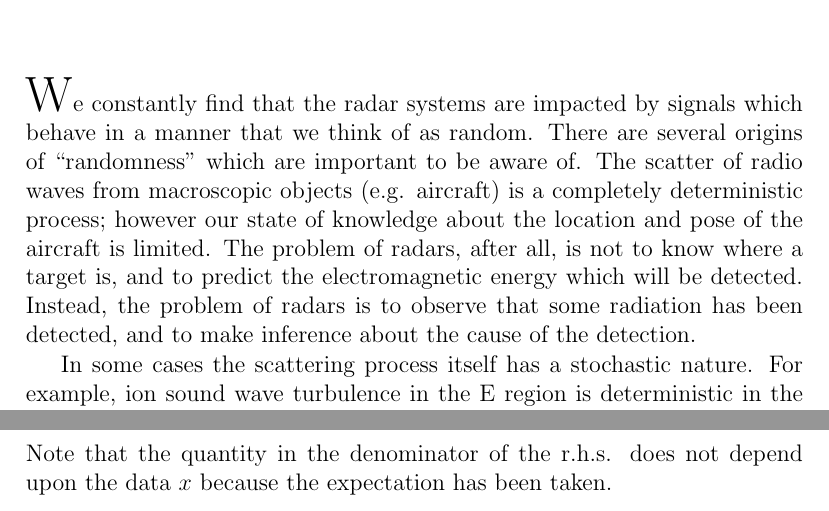
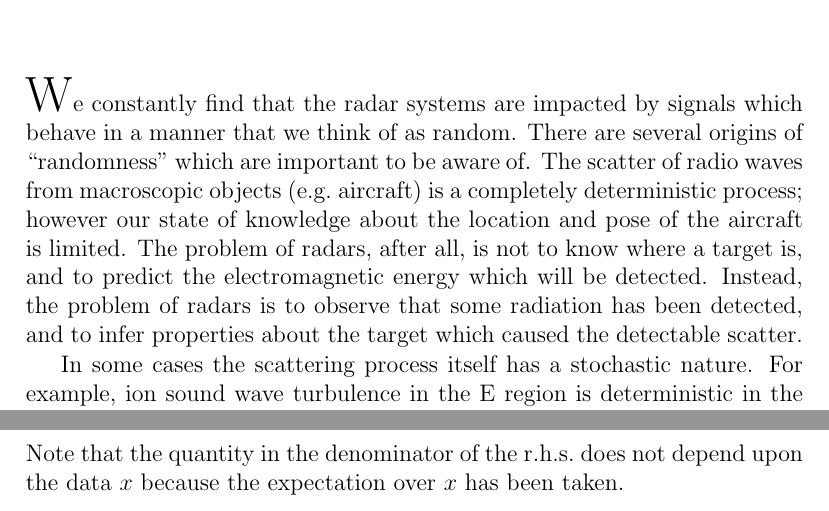
Before and after one commit to jdsahr/RadarBook, a LaTeX thesis (radar.tex, which reads chapter-CramerRao.tex, chapter-Estimation.tex): two parts of pages 61 and 113 of 127 before the commit and two parts of pages 63 and 115 of 129 after it, joined at a grey line, cut so that both start at the same text. Compiled offline with pdfLaTeX.

Commit message:
incremental update

```diff
--- a/chapter-CramerRao.tex
+++ b/chapter-CramerRao.tex
@@ -60,8 +60,8 @@ $q(x) = V$.  Then, the C-S inequality can be expressed as
 \frac{\left(\frac{\partial \psi(\theta)}{\partial \theta}\right)^2}
      {\left\langle \left(\frac{\partial \log f(x; \theta)}{\partial \theta}\right)^2\right\rangle}
 \end{eqnarray}
-Note that the quantity in the denominator of the r.h.s. does not
-depend upon the data $x$ because the expectation has been taken.
+Note that the quantity in the denominator of the r.h.s.~does not
+depend upon the data $x$ because the expectation over $x$ has been taken.
 
 \chapter{Helpful Identies and Theorems}
 
--- a/chapter-Estimation.tex
+++ b/chapter-Estimation.tex
@@ -6,13 +6,13 @@
 signals which behave in a manner that we think of as random.  There
 are several origins of ``randomness'' which are important to be aware
 of.  The scatter of radio waves from macroscopic objects
-(e.g. aircraft) is a completely deterministic process; however our
+(e.g.~aircraft) is a completely deterministic process; however our
 state of knowledge about the location and pose of the aircraft is
 limited.  The problem of radars, after all, is not to know where a
 target is, and to predict the electromagnetic energy which will be
 detected.  Instead, the problem of radars is to observe that some
-radiation has been detected, and to make inference about the cause of
-the detection.
+radiation has been detected, and to infer properties about the target
+which caused the detectable scatter.
 
 In some cases the scattering process itself has a stochastic nature.
 For example, ion sound wave turbulence in the E region is
--- a/radar.tex
+++ b/radar.tex
@@ -21,7 +21,7 @@
 
 % \newfont{\jds}{cmr12 at 24pt}
 
-\title{Radar Remote Sensing of Deep Fluctuating Targets}
+\title{Radar Remote Sensing\\ of\\ Deep Fluctuating Targets}
 \author{John D. Sahr}
 
 \makeindex
```
Also changed, not shown: chapter-Estimation.tex (3 more changed lines), radar.tex (6 more changed lines).
